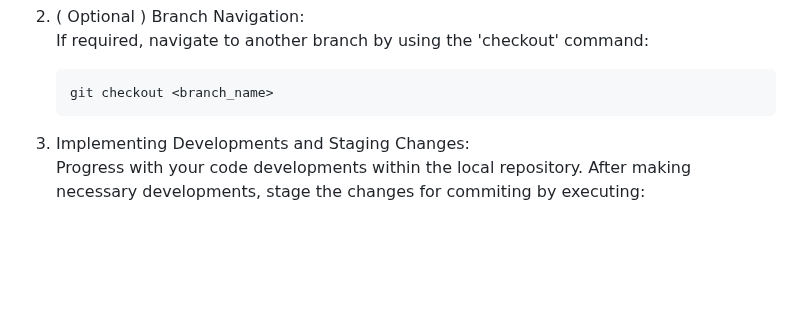
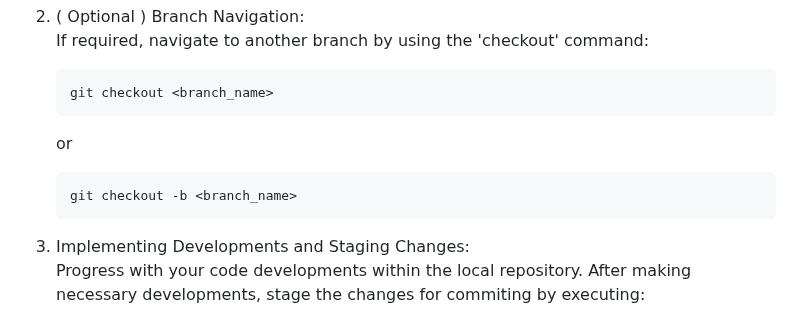
Before and after one commit to SharadaShehan/Airline_Reservation_System, a Markdown page: README.md, the part around the change. Drawn GitHub-style; blank space fills up the shorter version.

````diff
--- a/README.md
+++ b/README.md
@@ -139,6 +139,10 @@ Recommended Node version : `Node 18.17.1`
     ```bash
     git checkout <branch_name>
     ```
+    or
+    ```bash
+    git checkout -b <branch_name>
+    ```
 
 3) Implementing Developments and Staging Changes:<br>
    Progress with your code developments within the local repository. After making necessary developments, stage the changes for commiting by executing:
````
